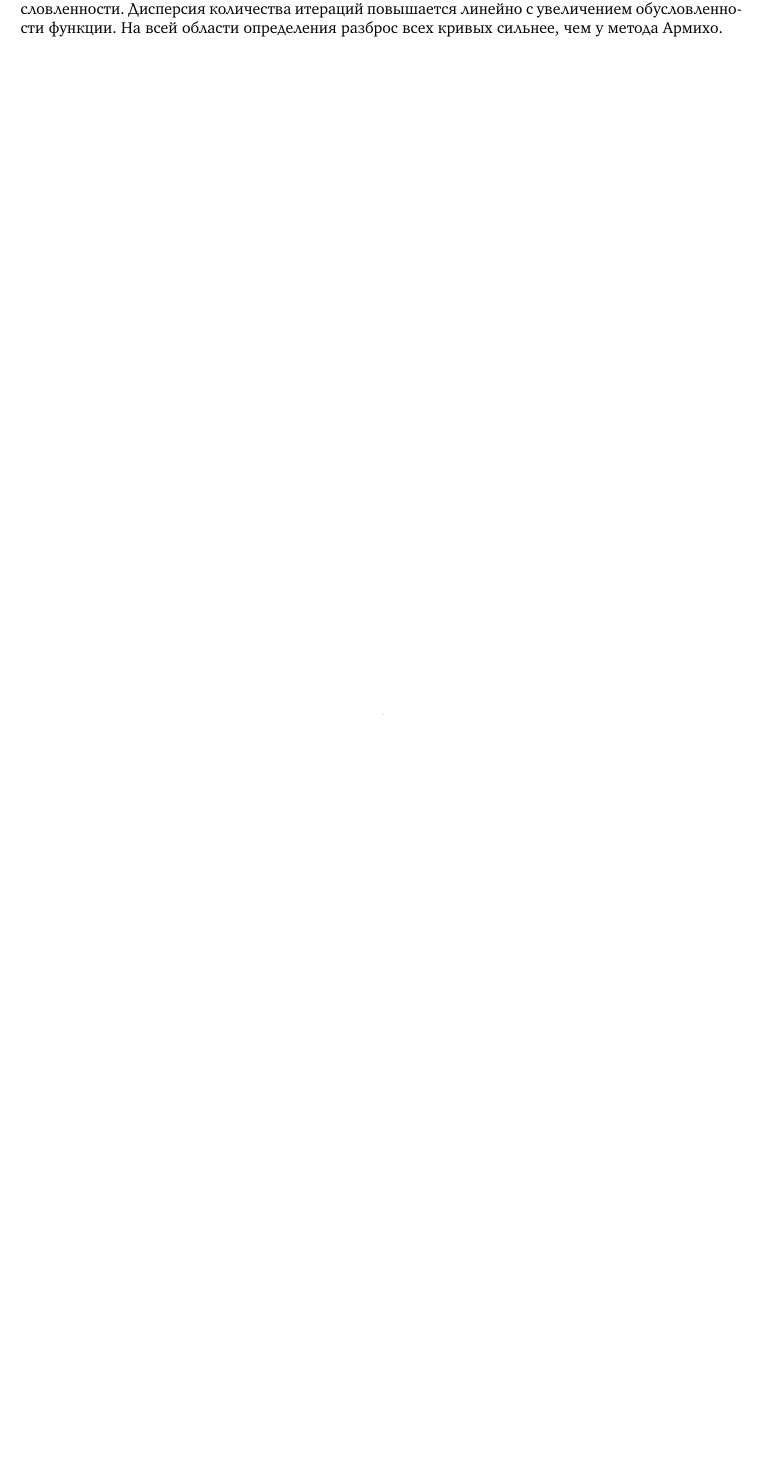
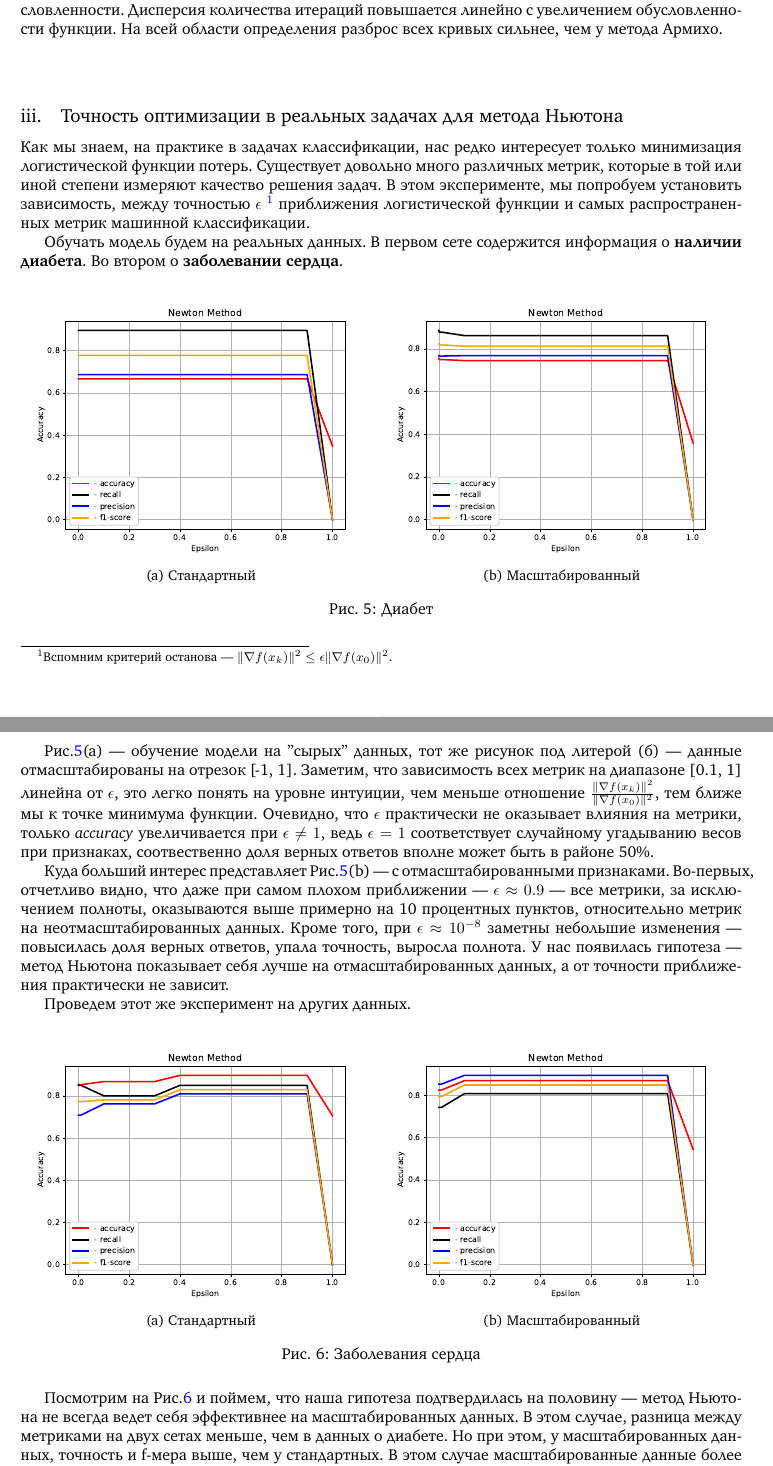
Before and after one commit to LilPomidorLil/ml_advanced, a LaTeX document (ml_optimization/practice_1/Report/main.tex): part of page 6 of 6 before the commit and two parts of pages 6 and 7 of 7 after it, the two joined at a grey line, cut so that both start at the same text, the shorter picture padded with empty space. Compiled offline with pdfLaTeX.

Commit message:
++эксп. 3.3

```diff
--- a/ml_optimization/practice_1/Report/main.tex
+++ b/ml_optimization/practice_1/Report/main.tex
@@ -292,10 +292,41 @@
 
 	На Рис.\ref{fig:armijo_wolfe}(a), который соответствует условию Армихо, мы наблюдаем четкую линейную зависимость в интервале $0 < k <= 300$, далее график становится похож на Рис.\ref{fig:const_alpha}(a), но с меньшим разбросом и меньшей верхней границей количества итераций. При $n = 10000$ график выходит на ассимптотику. На Рис.\ref{fig:armijo_wolfe}(b) --- условие Вульфа, видна линейная зависимость на всем интервале обусловленности. Дисперсия количества итераций повышается линейно с увеличением обусловленности функции. На всей области определения разброс всех кривых сильнее, чем у метода Армихо.
 
+	\vspace{1cm}
+	\subsection{Точность оптимизации в реальных задачах для метода Ньютона}
 
+	Как мы знаем, на практике в задачах классификации, нас редко интересует только минимизация логистической функции потерь. Существует довольно много различных метрик, которые в той или иной степени измеряют качество решения задач. В этом эксперименте, мы попробуем установить зависимость, между точностью $\epsilon$ \footnote{Вспомним критерий останова --- $\|\nabla f(x_k) \|^2 \leq \epsilon \|\nabla f(x_0) \|^2$.} приближения логистической функции и самых распространенных метрик машинной классификации.
 
+	Обучать модель будем на реальных данных. В первом сете содержится информация о \textbf{наличии диабета}. Во втором о \textbf{заболевании сердца}.
 
+	\begin{figure}[H]
+		\centering
+		\subcaptionbox{Стандартный}{\includegraphics[width=0.5\textwidth]{img/3.3/diabetes}}%
+		\hfill % <-- Seperation
+		\subcaptionbox{Масштабированный}{\includegraphics[width=0.5\textwidth]{img/3.3/diabetes_scale}}%
+		\caption{Диабет}
+		\label{fig:diabet}
+	\end{figure}
 
+	\newpage
+	Рис.\ref{fig:diabet}(a) --- обучение модели на ''сырых'' данных, тот же рисунок под литерой (б) --- данные отмасштабированы на отрезок [-1, 1]. Заметим, что зависимость всех метрик на диапазоне [0.1, 1] линейна от $\epsilon$, это легко понять на уровне интуиции, чем меньше отношение $\frac{\|\nabla f(x_k) \|^2 }{\|\nabla f(x_0) \|^2}$, тем ближе мы к точке минимума функции. Очевидно, что $\epsilon$ практически не оказывает влияния на метрики, только \textit{accuracy}  увеличивается при $\epsilon \neq 1$, ведь $\epsilon = 1$ соответствует случайному угадыванию весов при признаках, соотвественно доля верных ответов вполне может быть в районе 50\%.
+
+	Куда больший интерес представляет Рис.\ref{fig:diabet}(b) --- с  отмасштабированными признаками. Во-первых, отчетливо видно, что даже при самом плохом приближении --- $\epsilon \approx 0.9$ --- все метрики, за исключением полноты, оказываются выше примерно на 10 процентных пунктов, относительно метрик на неотмасштабированных данных. Кроме того, при $\epsilon \approx 10^{-8}$ заметны небольшие изменения --- повысилась доля верных ответов, упала точность, выросла полнота. У нас появилась гипотеза --- метод Ньютона показывает себя лучше на отмасштабированных данных, а от точности приближения практически не зависит.
+
+	Проведем этот же эксперимент на других данных.
+
+	\begin{figure}[H]
+		\centering
+		\subcaptionbox{Стандартный}{\includegraphics[width=0.5\textwidth]{img/3.3/heart}}%
+		\hfill % <-- Seperation
+		\subcaptionbox{Масштабированный}{\includegraphics[width=0.5\textwidth]{img/3.3/heart_scale}}%
+		\caption{Заболевания сердца}
+		\label{fig:heart}
+	\end{figure}
+
+	Посмотрим на Рис.\ref{fig:heart} и поймем, что наша гипотеза подтвердилась на половину --- метод Ньютона не всегда ведет себя эффективнее на масштабированных данных. В этом случае, разница между метриками на двух сетах меньше, чем в данных о диабете. Но при этом, у масштабированных данных, точность и f-мера выше, чем у стандартных. В этом случае масштабированные данные более устойчивы к изменениям точности приближения.
+
+	По итогам эксперимента мы точно установили, что практически все метрики обучения не зависят от точности приближения $\epsilon$, а необходимость масштабирования данных необходимо проверять каждый раз эксперементально.
 
 
 
```
Also changed, not shown: ml_optimization/practice_1/Report/main.pdf.
